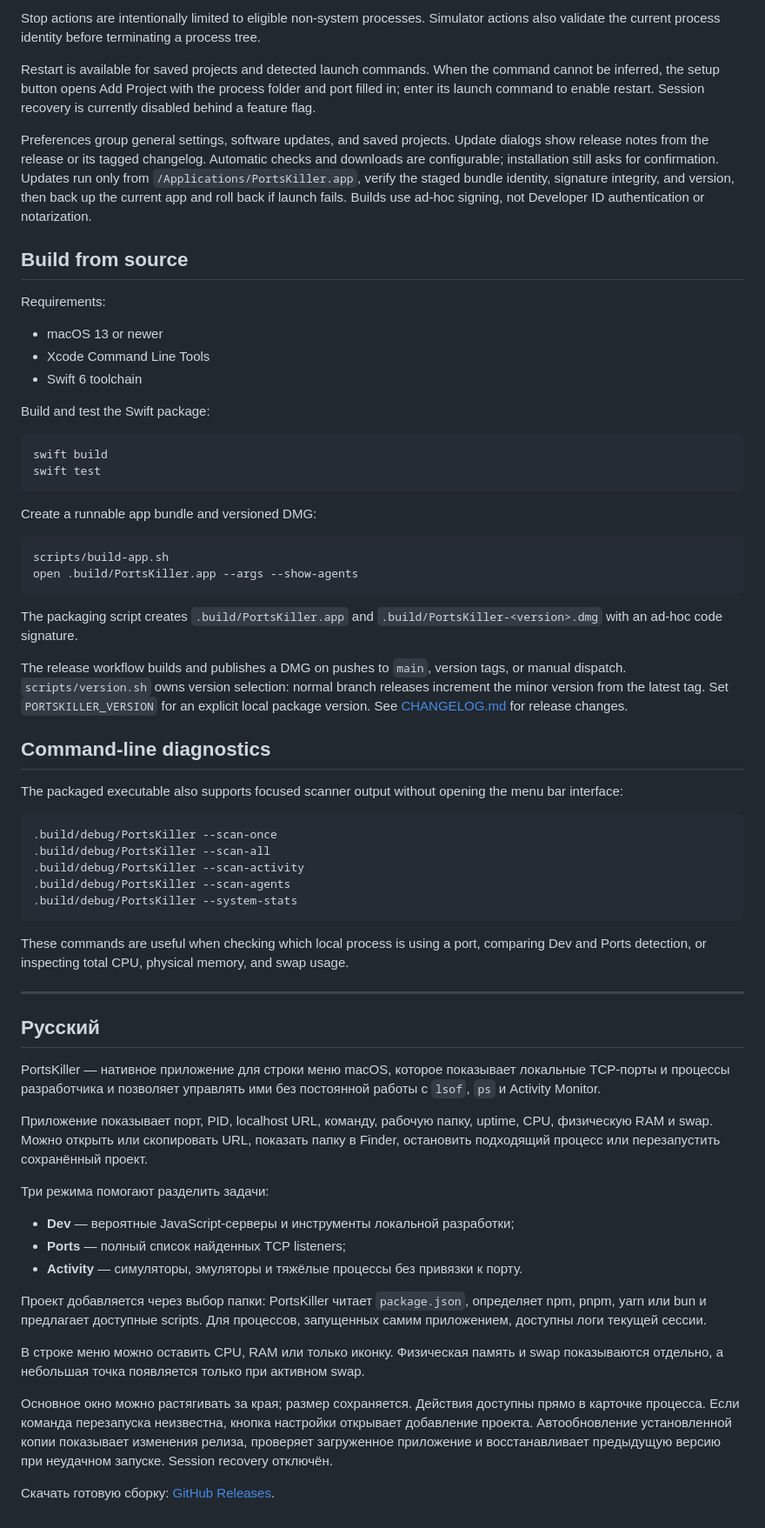
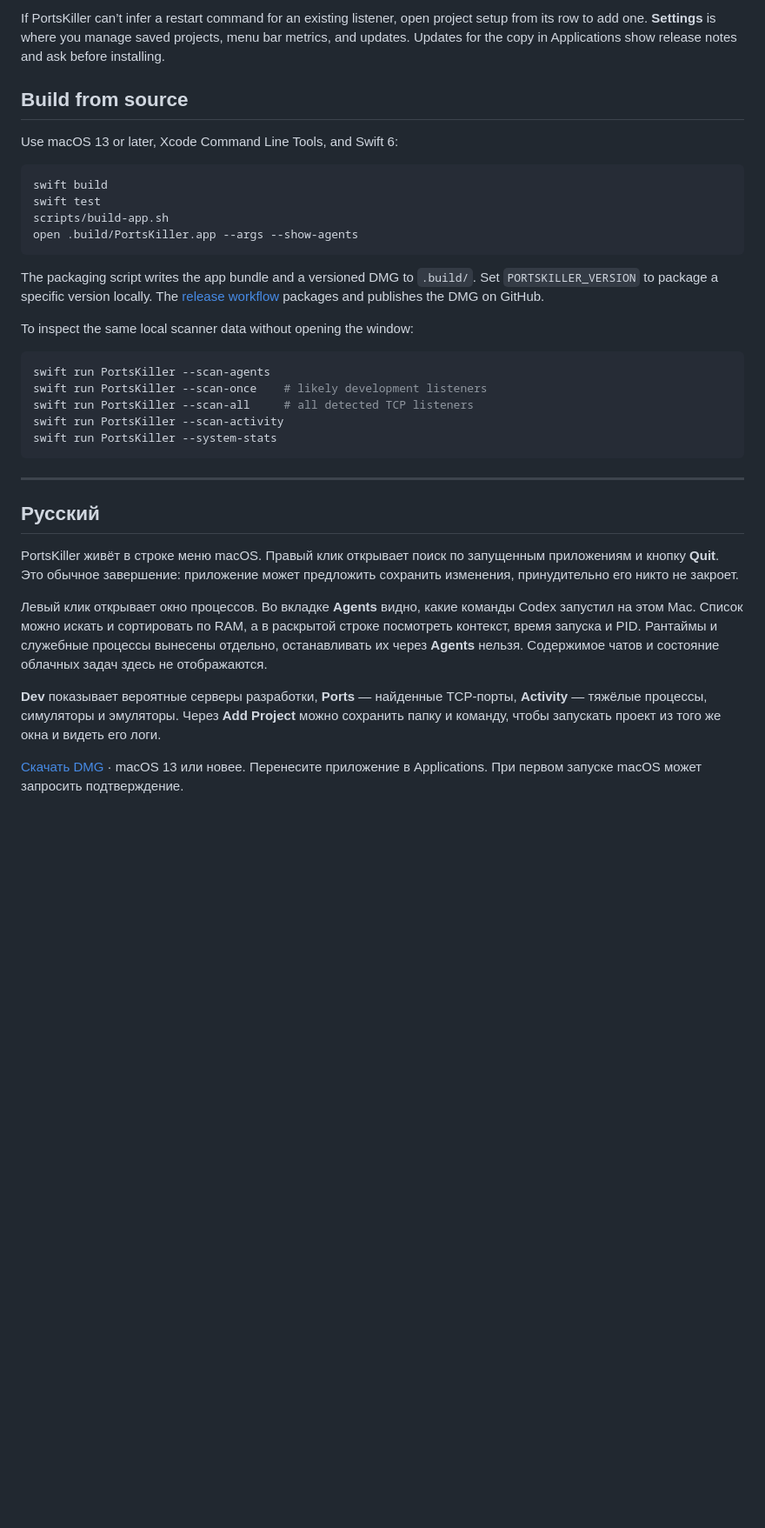
Before and after one commit to iddictive/PortsKiller, a Markdown page: README.md, the part around one of its changes. Shown at 87% size. GitHub-like rendering; blank space fills up the shorter version.

````diff
--- a/README.md
+++ b/README.md
@@ -55,49 +40,28 @@ When you add a project, PortsKiller reads its `package.json` and lockfile, sugge
 
-Stop actions are intentionally limited to eligible non-system processes. Simulator actions also validate the current process identity before terminating a process tree.
-
-Restart is available for saved projects and detected launch commands. When the command cannot be inferred, the setup button opens Add Project with the process folder and port filled in; enter its launch command to enable restart. Session recovery is currently disabled behind a feature flag.
-
-Preferences group general settings, software updates, and saved projects. Update dialogs show release notes from the release or its tagged changelog. Automatic checks and downloads are configurable; installation still asks for confirmation. Updates run only from `/Applications/PortsKiller.app`, verify the staged bundle identity, signature integrity, and version, then back up the current app and roll back if launch fails. Builds use ad-hoc signing, not Developer ID authentication or notarization.
+If PortsKiller can’t infer a restart command for an existing listener, open project setup from its row to add one. **Settings** is where you manage saved projects, menu bar metrics, and updates. Updates for the copy in Applications show release notes and ask before installing.
 
 ## Build from source
 
-Requirements:
-
-- macOS 13 or newer
-- Xcode Command Line Tools
-- Swift 6 toolchain
-
-Build and test the Swift package:
+Use macOS 13 or later, Xcode Command Line Tools, and Swift 6:
 
 ```bash
 swift build
 swift test
-```
-
-Create a runnable app bundle and versioned DMG:
-
-```bash
 scripts/build-app.sh
 open .build/PortsKiller.app --args --show-agents
 ```
 
-The packaging script creates `.build/PortsKiller.app` and `.build/PortsKiller-<version>.dmg` with an ad-hoc code signature.
+The packaging script writes the app bundle and a versioned DMG to `.build/`. Set `PORTSKILLER_VERSION` to package a specific version locally. The [release workflow](.github/workflows/release.yml) packages and publishes the DMG on GitHub.
 
-The release workflow builds and publishes a DMG on pushes to `main`, version tags, or manual dispatch. `scripts/version.sh` owns version selection: normal branch releases increment the minor version from the latest tag. Set `PORTSKILLER_VERSION` for an explicit local package version. See [CHANGELOG.md](CHANGELOG.md) for release changes.
-
-## Command-line diagnostics
-
-The packaged executable also supports focused scanner output without opening the menu bar interface:
+To inspect the same local scanner data without opening the window:
 
 ```bash
-.build/debug/PortsKiller --scan-once
-.build/debug/PortsKiller --scan-all
-.build/debug/PortsKiller --scan-activity
-.build/debug/PortsKiller --scan-agents
-.build/debug/PortsKiller --system-stats
+swift run PortsKiller --scan-agents
+swift run PortsKiller --scan-once    # likely development listeners
+swift run PortsKiller --scan-all     # all detected TCP listeners
+swift run PortsKiller --scan-activity
+swift run PortsKiller --system-stats
 ```
-
-These commands are useful when checking which local process is using a port, comparing Dev and Ports detection, or inspecting total CPU, physical memory, and swap usage.
 
 ---
 
@@ -105,20 +69,10 @@ These commands are useful when checking which local process is using a port, com
 
 ## Русский
 
-PortsKiller — нативное приложение для строки меню macOS, которое показывает локальные TCP-порты и процессы разработчика и позволяет управлять ими без постоянной работы с `lsof`, `ps` и Activity Monitor.
+PortsKiller живёт в строке меню macOS. Правый клик открывает поиск по запущенным приложениям и кнопку **Quit**. Это обычное завершение: приложение может предложить сохранить изменения, принудительно его никто не закроет.
 
-Приложение показывает порт, PID, localhost URL, команду, рабочую папку, uptime, CPU, физическую RAM и swap. Можно открыть или скопировать URL, показать папку в Finder, остановить подходящий процесс или перезапустить сохранённый проект.
+Левый клик открывает окно процессов. Во вкладке **Agents** видно, какие команды Codex запустил на этом Mac. Список можно искать и сортировать по RAM, а в раскрытой строке посмотреть контекст, время запуска и PID. Рантаймы и служебные процессы вынесены отдельно, останавливать их через **Agents** нельзя. Содержимое чатов и состояние облачных задач здесь не отображаются.
 
-Три режима помогают разделить задачи:
+**Dev** показывает вероятные серверы разработки, **Ports** — найденные TCP-порты, **Activity** — тяжёлые процессы, симуляторы и эмуляторы. Через **Add Project** можно сохранить папку и команду, чтобы запускать проект из того же окна и видеть его логи.
 
-- **Dev** — вероятные JavaScript-серверы и инструменты локальной разработки;
-- **Ports** — полный список найденных TCP listeners;
-- **Activity** — симуляторы, эмуляторы и тяжёлые процессы без привязки к порту.
-
-Проект добавляется через выбор папки: PortsKiller читает `package.json`, определяет npm, pnpm, yarn или bun и предлагает доступные scripts. Для процессов, запущенных самим приложением, доступны логи текущей сессии.
-
-В строке меню можно оставить CPU, RAM или только иконку. Физическая память и swap показываются отдельно, а небольшая точка появляется только при активном swap.
-
-Основное окно можно растягивать за края; размер сохраняется. Действия доступны прямо в карточке процесса. Если команда перезапуска неизвестна, кнопка настройки открывает добавление проекта. Автообновление установленной копии показывает изменения релиза, проверяет загруженное приложение и восстанавливает предыдущую версию при неудачном запуске. Session recovery отключён.
-
-Скачать готовую сборку: [GitHub Releases](https://github.com/iddictive/PortsKiller/releases/latest).
+[Скачать DMG](https://github.com/iddictive/PortsKiller/releases/latest) · macOS 13 или новее. Перенесите приложение в Applications. При первом запуске macOS может запросить подтверждение.
````
Also changed, not shown: other parts of README.md (+15 -30 lines), CHANGELOG.md (+5 -3 lines), assets/portskiller-activity.png (added), 14 other files.
